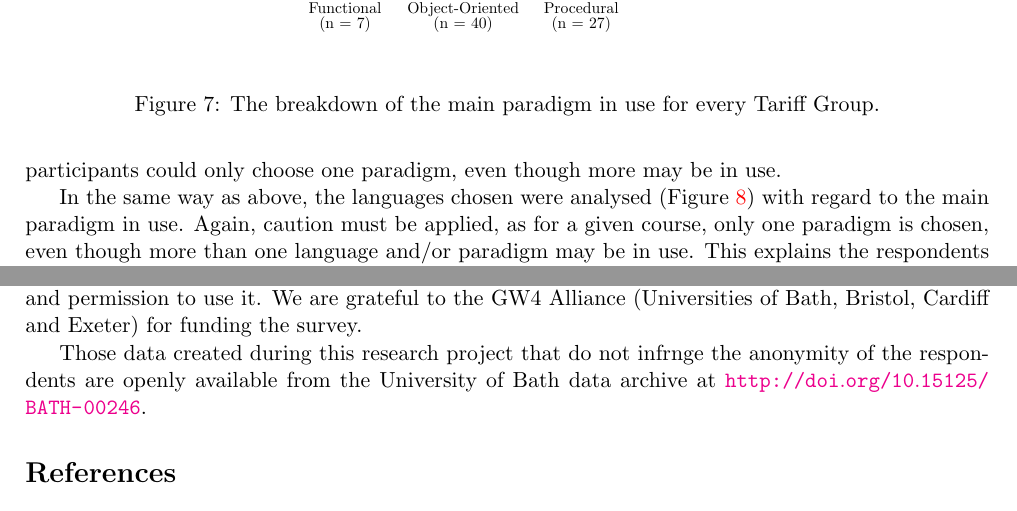
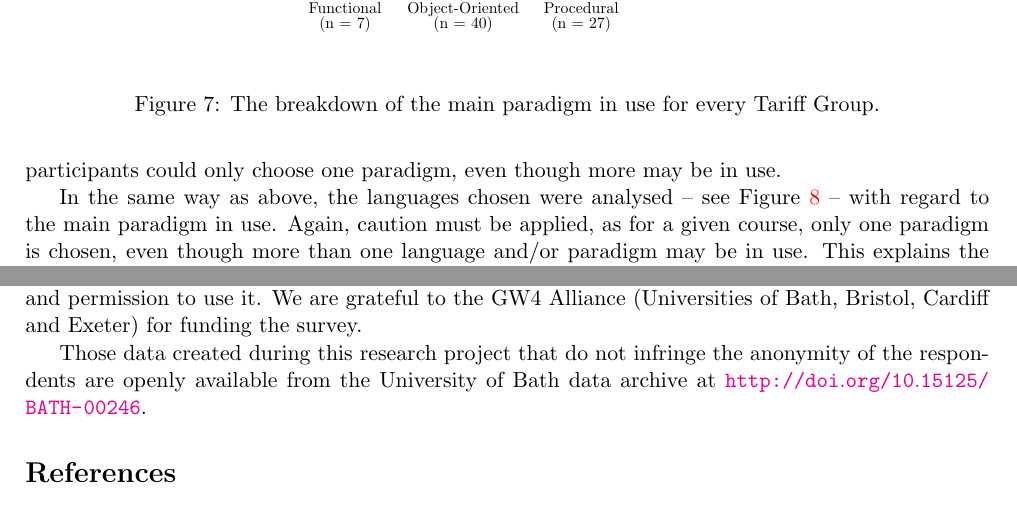
Before and after one commit to tomcrick/SIGCSE2017, a LaTeX paper (sigcse2017fullreport.tex): two parts of pages 7 and 13 of 14, joined at a grey line, cut so that both start at the same text. Compiled offline with pdfLaTeX.

Commit message:
Minor typo

```diff
--- a/sigcse2017fullreport.tex
+++ b/sigcse2017fullreport.tex
@@ -426,8 +426,8 @@ paradigm, even though more may be in use.
 
 %\subsubsection{Paradigm by language}
 
-In the same way as above, the languages chosen were analysed
-(Figure~\ref{fig:paradigmLang}) with regard to the main paradigm in
+In the same way as above, the languages chosen were analysed -- see
+Figure~\ref{fig:paradigmLang} -- with regard to the main paradigm in
 use. Again, caution must be applied, as for a given course, only one
 paradigm is chosen, even though more than one language and/or paradigm
 may be in use. This explains the respondents who used C, but stated
@@ -735,8 +735,9 @@ permission to use it. We are grateful to the GW4 Alliance
 (Universities of Bath, Bristol, Cardiff and Exeter) for funding the
 survey.
 
-Those data created during this research project that do not infrnge the anonymity of the respondents are openly available
-from the University of Bath data archive at
+Those data created during this research project that do not infringe
+the anonymity of the respondents are openly available from the
+University of Bath data archive at
 \url{http://doi.org/10.15125/BATH-00246}.
 
 \bibliographystyle{ieeetr}
```
Also changed, not shown: sigcse2017.bib (+1 -1 lines).
